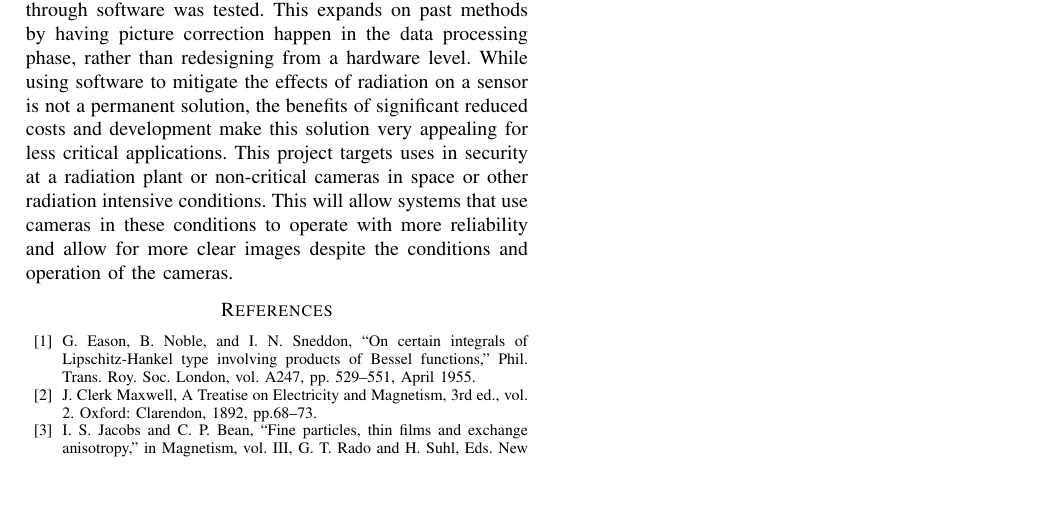
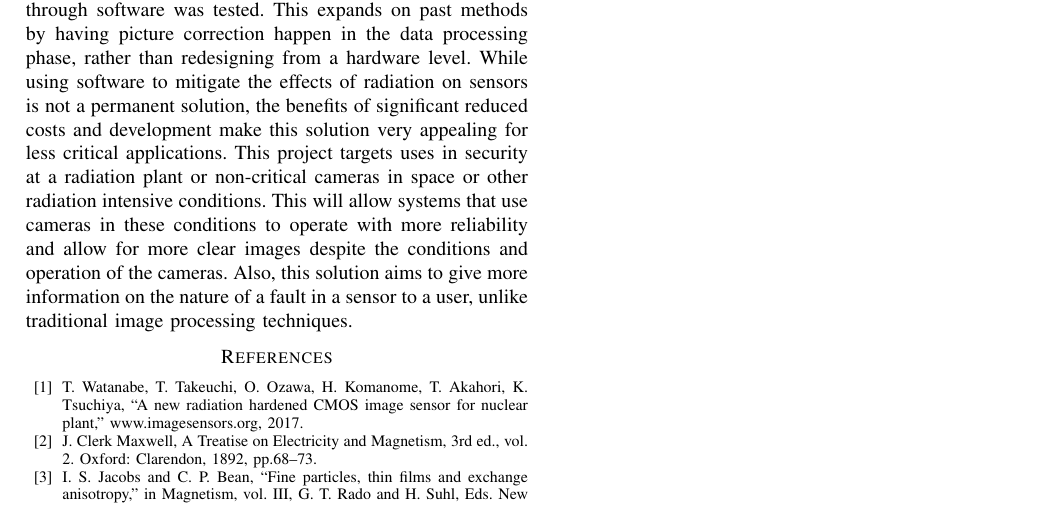
Before and after one commit to dgaiero/cpe-446-final-paper, a LaTeX paper (CMOS-rad.tex): part of the page, cut so that both start at the same text, the shorter picture padded with empty space. Compiled offline with pdfLaTeX; a missing font is replaced by an installed copy or a similar font; a LaTeX package or settings file that is missing is left out.

Commit message:
Updates from Overleaf

```diff
--- a/CMOS-rad.tex
+++ b/CMOS-rad.tex
@@ -39,12 +39,12 @@ CMOS, CIS
 \end{IEEEkeywords}
 
 \section{Introduction}
-In this project the effectiveness radiation hardening a device through software was tested.  This expands on past methods by having picture correction happen in the data processing phase, rather than redesigning from a hardware level. While using software to mitigate the effects of radiation on a sensor is not a permanent solution, the benefits of significant reduced costs and development make this solution very appealing for less critical applications. This project targets uses in security at a radiation plant or non-critical cameras in space or other radiation intensive conditions. This will allow systems that use cameras in these conditions to operate with more reliability and allow for more clear images despite the conditions and operation of the cameras.
+In this project the effectiveness radiation hardening a device through software was tested.  This expands on past methods by having picture correction happen in the data processing phase, rather than redesigning from a hardware level. While using software to mitigate the effects of radiation on sensors is not a permanent solution, the benefits of significant reduced costs and development make this solution very appealing for less critical applications. This project targets uses in security at a radiation plant or non-critical cameras in space or other radiation intensive conditions. This will allow systems that use cameras in these conditions to operate with more reliability and allow for more clear images despite the conditions and operation of the cameras.  Also, this solution aims to give more information on the nature of a fault in a sensor to a user, unlike traditional image processing techniques.
 
 
 \begin{thebibliography}{00}
 % http://sirad.pd.infn.it/scuola_legnaro_2009/Presentazioni_Web/18_ScuolaLNL2009_Gerardin_Web.pdf
-\bibitem{b1} G. Eason, B. Noble, and I. N. Sneddon, ``On certain integrals of Lipschitz-Hankel type involving products of Bessel functions,'' Phil. Trans. Roy. Soc. London, vol. A247, pp. 529--551, April 1955.
+\bibitem{b1}T. Watanabe, T. Takeuchi, O. Ozawa, H. Komanome, T. Akahori, K. Tsuchiya,  ``A new radiation hardened CMOS image sensor for nuclear plant,''  www.imagesensors.org, 2017.
 \bibitem{b2} J. Clerk Maxwell, A Treatise on Electricity and Magnetism, 3rd ed., vol. 2. Oxford: Clarendon, 1892, pp.68--73.
 \bibitem{b3} I. S. Jacobs and C. P. Bean, ``Fine particles, thin films and exchange anisotropy,'' in Magnetism, vol. III, G. T. Rado and H. Suhl, Eds. New York: Academic, 1963, pp. 271--350.
 \bibitem{b4} K. Elissa, ``Title of paper if known,'' unpublished.
```
